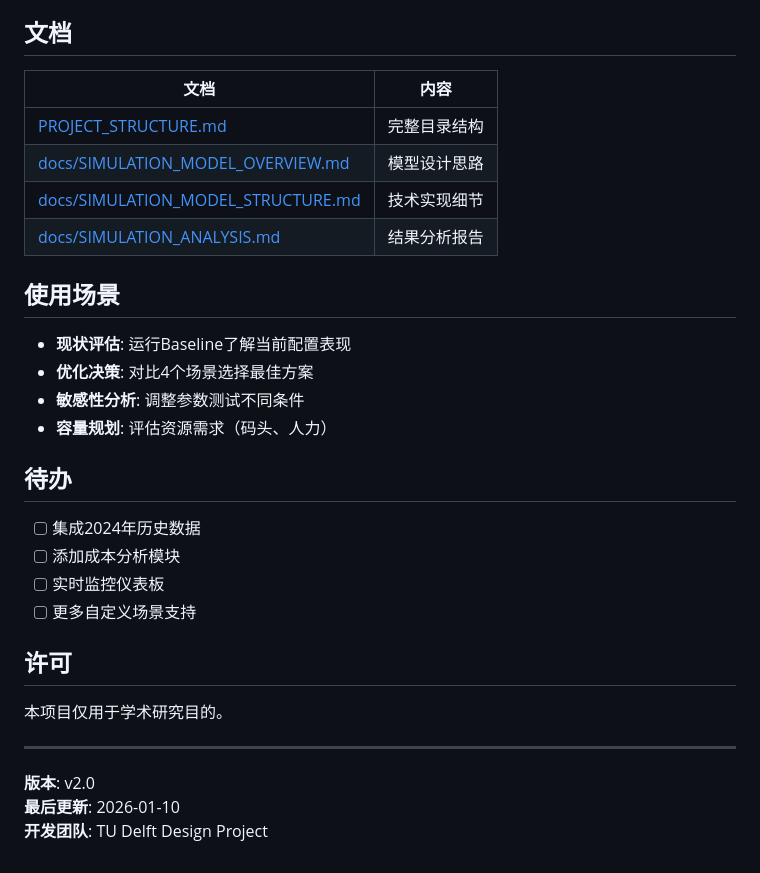
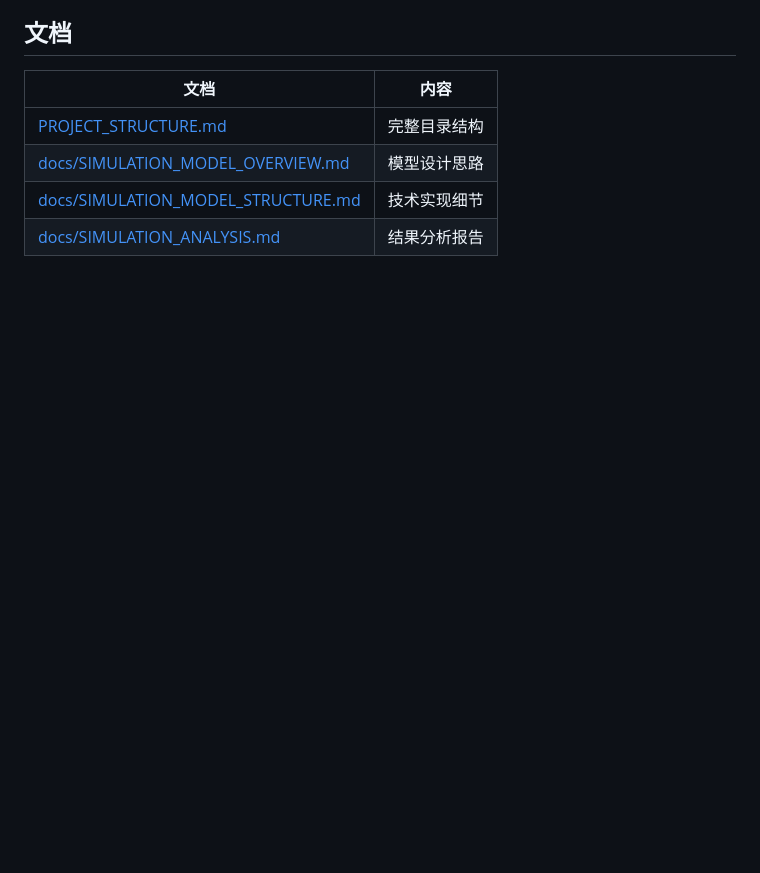
Before and after one commit to mengzi667/DC-Simulation, a Markdown page: README.md, the part around the change. Rendered like a GitHub page; blank space fills up the shorter version.

Commit message:
adjust readme

```diff
--- a/README.md
+++ b/README.md
@@ -150,27 +150,3 @@ DC-Simulation/
 | [docs/SIMULATION_MODEL_OVERVIEW.md](docs/SIMULATION_MODEL_OVERVIEW.md) | 模型设计思路 |
 | [docs/SIMULATION_MODEL_STRUCTURE.md](docs/SIMULATION_MODEL_STRUCTURE.md) | 技术实现细节 |
 | [docs/SIMULATION_ANALYSIS.md](docs/SIMULATION_ANALYSIS.md) | 结果分析报告 |
-
-## 使用场景
-
-- **现状评估**: 运行Baseline了解当前配置表现
-- **优化决策**: 对比4个场景选择最佳方案
-- **敏感性分析**: 调整参数测试不同条件
-- **容量规划**: 评估资源需求（码头、人力）
-
-## 待办
-
-- [ ] 集成2024年历史数据
-- [ ] 添加成本分析模块
-- [ ] 实时监控仪表板
-- [ ] 更多自定义场景支持
-
-## 许可
-
-本项目仅用于学术研究目的。
-
----
-
-**版本**: v2.0
-**最后更新**: 2026-01-10
-**开发团队**: TU Delft Design Project
```
